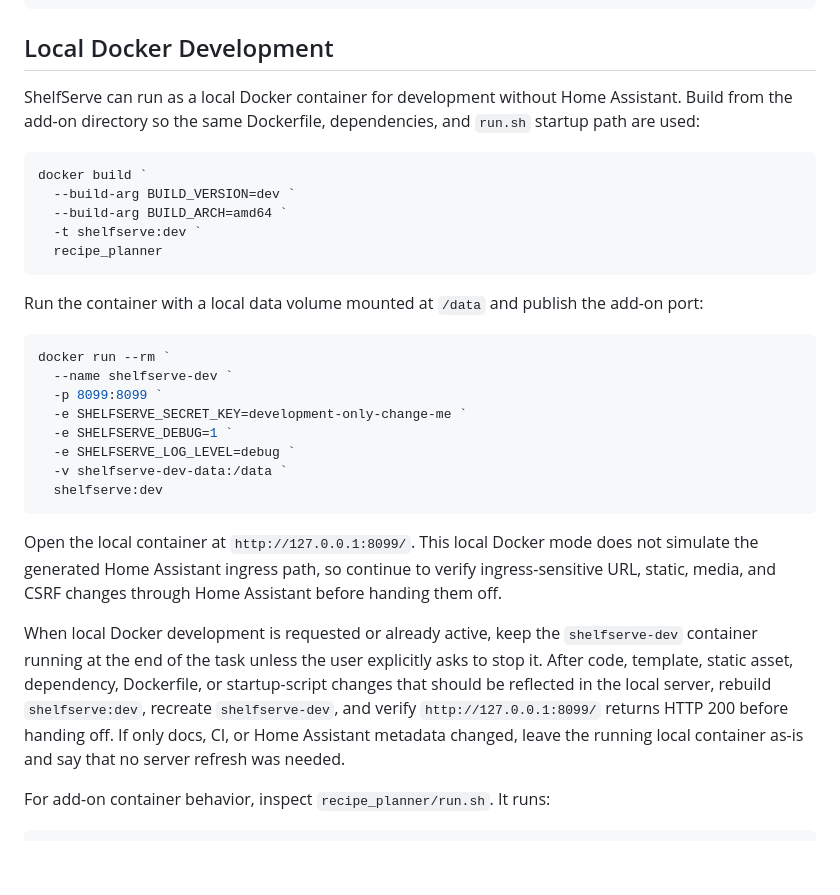
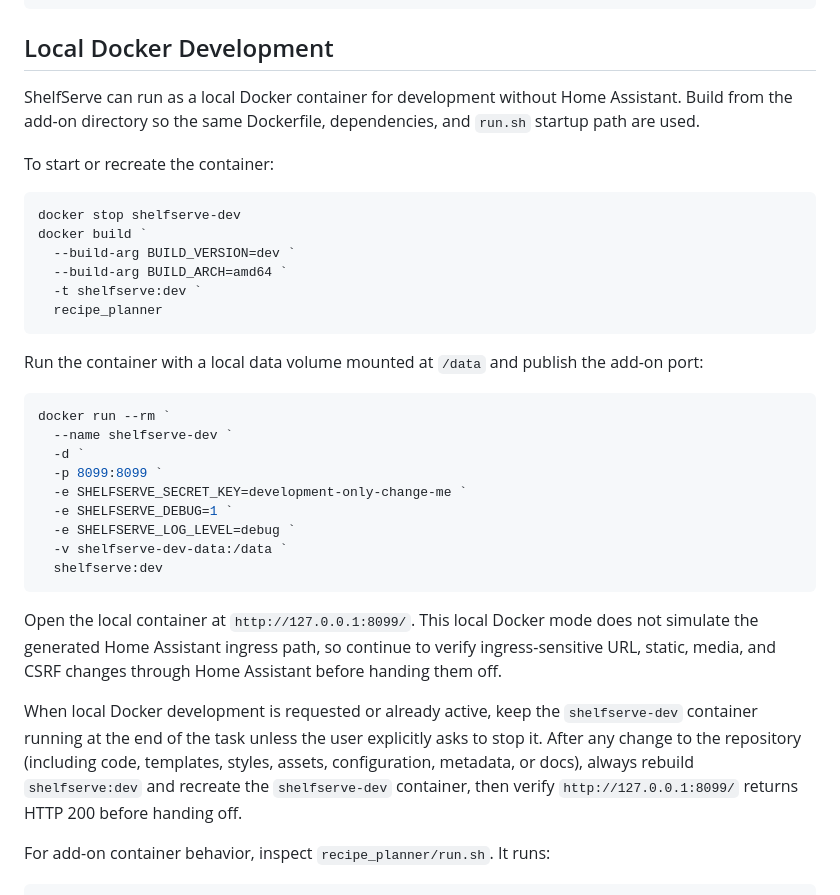
Before and after one commit to bslater509/shelfserve, a Markdown page: AGENTS.md, the part around the change. Drawn GitHub-style; blank space fills up the shorter version.

Commit message:
Update AGENTS.md to always recreate container after any change

````diff
--- a/AGENTS.md
+++ b/AGENTS.md
@@ -65,9 +65,12 @@ python manage.py makemigrations --check --dry-run
 
 ## Local Docker Development
 
-ShelfServe can run as a local Docker container for development without Home Assistant. Build from the add-on directory so the same Dockerfile, dependencies, and `run.sh` startup path are used:
+ShelfServe can run as a local Docker container for development without Home Assistant. Build from the add-on directory so the same Dockerfile, dependencies, and `run.sh` startup path are used.
+
+To start or recreate the container:
 
 ```powershell
+docker stop shelfserve-dev
 docker build `
   --build-arg BUILD_VERSION=dev `
   --build-arg BUILD_ARCH=amd64 `
@@ -80,6 +83,7 @@ Run the container with a local data volume mounted at `/data` and publish the ad
 ```powershell
 docker run --rm `
   --name shelfserve-dev `
+  -d `
   -p 8099:8099 `
   -e SHELFSERVE_SECRET_KEY=development-only-change-me `
   -e SHELFSERVE_DEBUG=1 `
@@ -90,7 +94,7 @@ docker run --rm `
 
 Open the local container at `http://127.0.0.1:8099/`. This local Docker mode does not simulate the generated Home Assistant ingress path, so continue to verify ingress-sensitive URL, static, media, and CSRF changes through Home Assistant before handing them off.
 
-When local Docker development is requested or already active, keep the `shelfserve-dev` container running at the end of the task unless the user explicitly asks to stop it. After code, template, static asset, dependency, Dockerfile, or startup-script changes that should be reflected in the local server, rebuild `shelfserve:dev`, recreate `shelfserve-dev`, and verify `http://127.0.0.1:8099/` returns HTTP 200 before handing off. If only docs, CI, or Home Assistant metadata changed, leave the running local container as-is and say that no server refresh was needed.
+When local Docker development is requested or already active, keep the `shelfserve-dev` container running at the end of the task unless the user explicitly asks to stop it. After any change to the repository (including code, templates, styles, assets, configuration, metadata, or docs), always rebuild `shelfserve:dev` and recreate the `shelfserve-dev` container, then verify `http://127.0.0.1:8099/` returns HTTP 200 before handing off.
 
 For add-on container behavior, inspect `recipe_planner/run.sh`. It runs:
 
````
